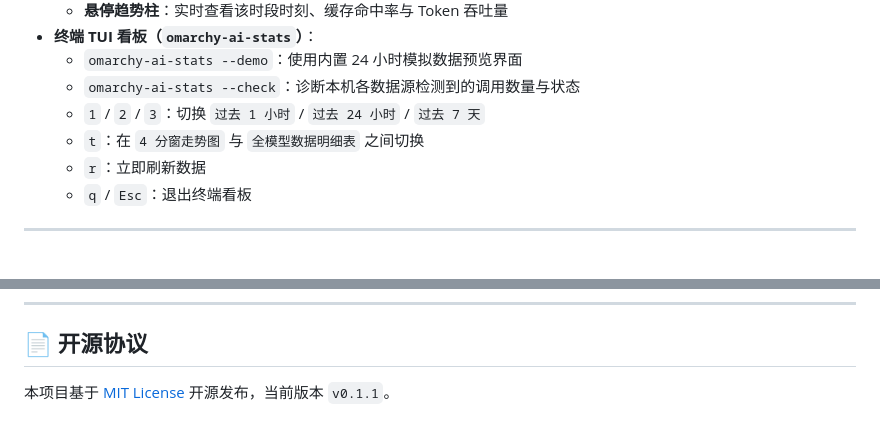
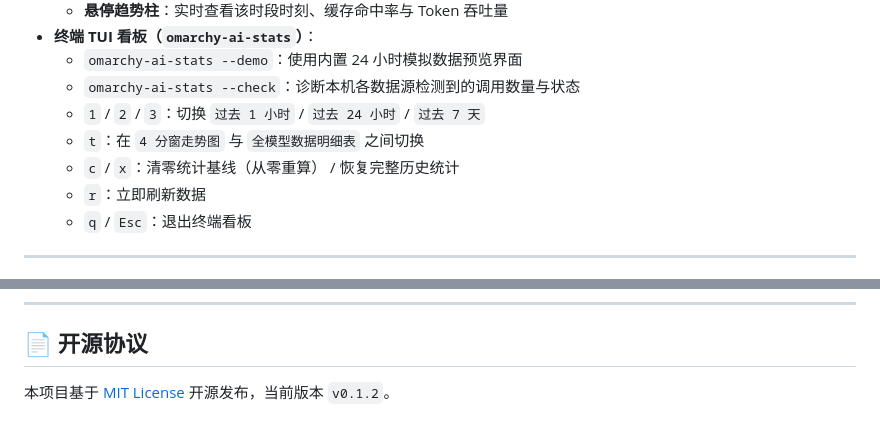
Before and after one commit to dunova/omarchy-ai-stats, a Markdown page: README.md, 2 parts joined by grey strips. Rendered like a GitHub page.

```diff
--- a/README.md
+++ b/README.md
@@ -81,6 +83,7 @@ cd omarchy-ai-stats
   - `omarchy-ai-stats --check`：诊断本机各数据源检测到的调用数量与状态
   - `1` / `2` / `3`：切换 `过去 1 小时` / `过去 24 小时` / `过去 7 天`
   - `t`：在 `4 分窗走势图` 与 `全模型数据明细表` 之间切换
+  - `c` / `x`：清零统计基线（从零重算） / 恢复完整历史统计
   - `r`：立即刷新数据
   - `q` / `Esc`：退出终端看板
 
@@ -122,4 +125,4 @@ cd omarchy-ai-stats
 
 ## 📄 开源协议
 
-本项目基于 [MIT License](./LICENSE) 开源发布，当前版本 `v0.1.1`。
+本项目基于 [MIT License](./LICENSE) 开源发布，当前版本 `v0.1.2`。
```
Also changed, not shown: other parts of README.md (+8 -6 lines), assets/popup-card-light.png (added), assets/popup-card.png, 4 other files.
